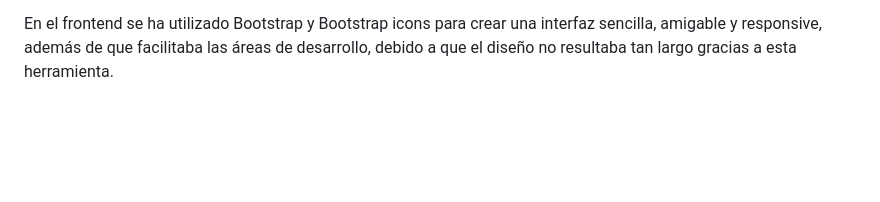
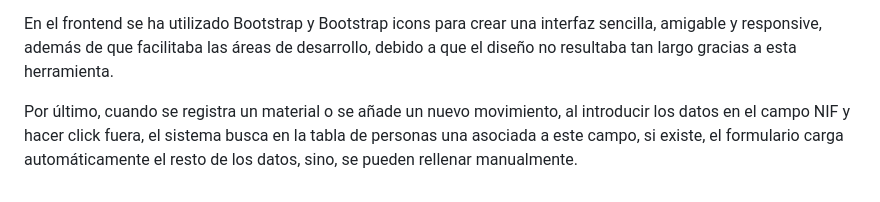
Before and after one commit to SarayP08/Silicon-Lalin, a Markdown page: README.md, the part around the change. Drawn GitHub-style; blank space fills up the shorter version.

Commit message:
Actualización README

```diff
--- a/README.md
+++ b/README.md
@@ -66,3 +66,5 @@
   El ámbito más importante de la aplicación fue el control de la tabla de *movimiento_material* ya que representaba el flujo y objetivo principal de la página, la trazabilidad de cada material. Aquí me encargué de asociar mediante claves foráneas, todos los factores e individuos que intervenían en un movimiento, para poder recuperar los datos de forma correcta sin que se perdiese nada, además, estas claves foráneas me ayudaron a mantener la integridad de los datos entre los distintos actores de la plataforma, utilicé eliminación en cascada sobre algunas para evitar registros "huérfanos".
 
   En el frontend se ha utilizado Bootstrap y Bootstrap icons para crear una interfaz sencilla, amigable y responsive, además de que facilitaba las áreas de desarrollo, debido a que el diseño no resultaba tan largo gracias a esta herramienta.
+
+  Por último, cuando se registra un material o se añade un nuevo movimiento, al introducir los datos en el campo NIF y hacer click fuera, el sistema busca en la tabla de personas una asociada a este campo, si existe, el formulario carga automáticamente el resto de los datos, sino, se pueden rellenar manualmente.
```
